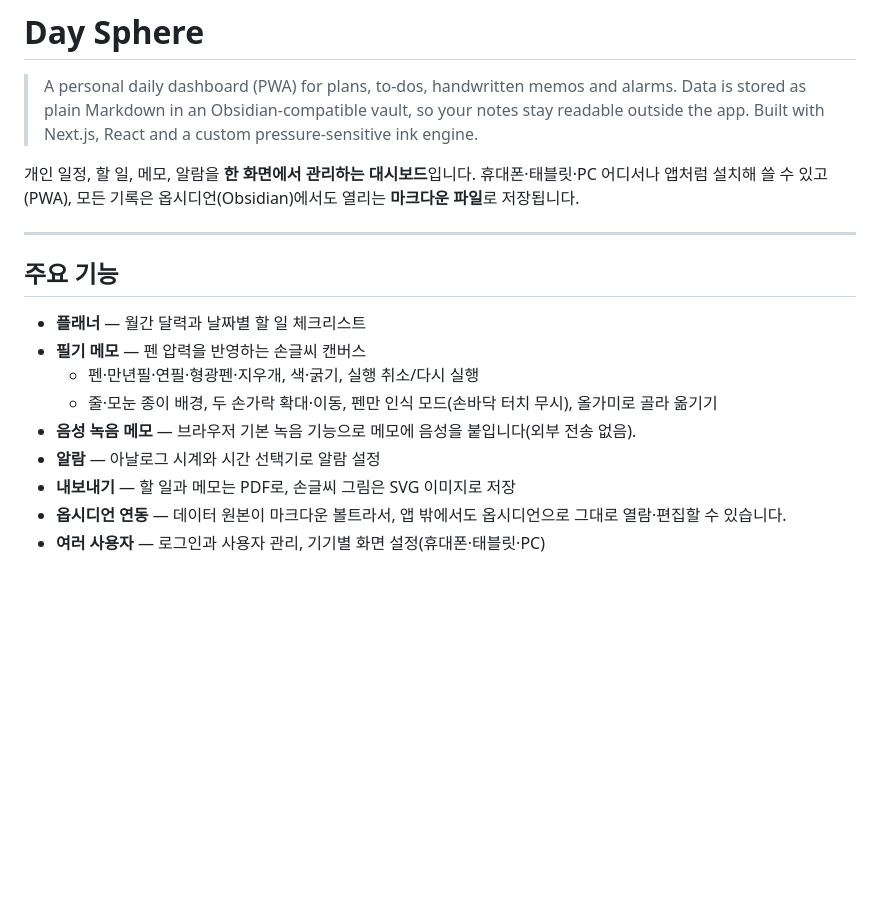
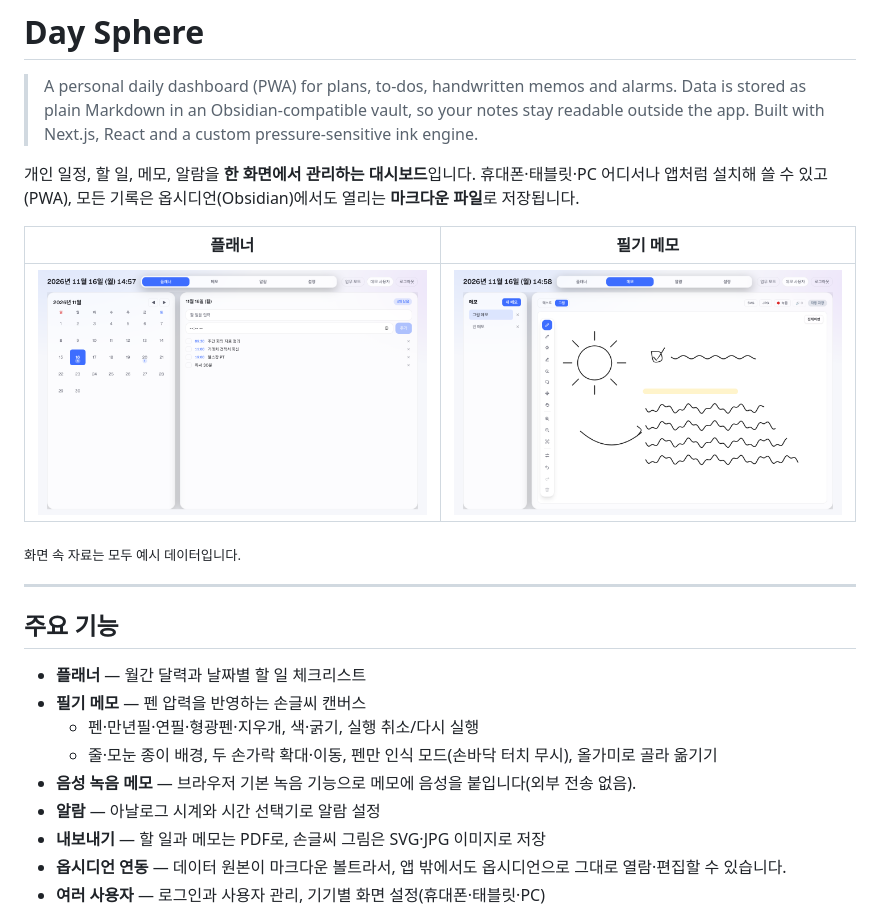
Before and after one commit to hunmonkey/web-day-sphere, a Markdown page: README.md, the part around the change. GitHub-like rendering; pictures changed too: docs/screenshots/memo.png (added), docs/screenshots/planner.png (added); blank space fills up the shorter version.

Commit message:
docs: README에 화면 스크린샷 추가
예시 데이터로 실행한 화면을 docs/screenshots/에 넣고 README 상단에 표시합니다.

Co-Authored-By: Claude Opus 5.5 <noreply@anthropic.com>
Claude-Session: https://claude.ai/code/session_019WKfFUmkLgqBTtPYBHLf6r

```diff
--- a/README.md
+++ b/README.md
@@ -6,6 +6,12 @@
 
 개인 일정, 할 일, 메모, 알람을 **한 화면에서 관리하는 대시보드**입니다.
 휴대폰·태블릿·PC 어디서나 앱처럼 설치해 쓸 수 있고(PWA), 모든 기록은 옵시디언(Obsidian)에서도 열리는 **마크다운 파일**로 저장됩니다.
+
+| 플래너 | 필기 메모 |
+|---|---|
+| ![Day Sphere 플래너 화면](docs/screenshots/planner.png) | ![Day Sphere 필기 메모 화면](docs/screenshots/memo.png) |
+
+<sub>화면 속 자료는 모두 예시 데이터입니다.</sub>
 
 ---
 
@@ -17,7 +23,7 @@
   - 줄·모눈 종이 배경, 두 손가락 확대·이동, 펜만 인식 모드(손바닥 터치 무시), 올가미로 골라 옮기기
 - **음성 녹음 메모** — 브라우저 기본 녹음 기능으로 메모에 음성을 붙입니다(외부 전송 없음).
 - **알람** — 아날로그 시계와 시간 선택기로 알람 설정
-- **내보내기** — 할 일과 메모는 PDF로, 손글씨 그림은 SVG 이미지로 저장
+- **내보내기** — 할 일과 메모는 PDF로, 손글씨 그림은 SVG·JPG 이미지로 저장
 - **옵시디언 연동** — 데이터 원본이 마크다운 볼트라서, 앱 밖에서도 옵시디언으로 그대로 열람·편집할 수 있습니다.
 - **여러 사용자** — 로그인과 사용자 관리, 기기별 화면 설정(휴대폰·태블릿·PC)
 
```
